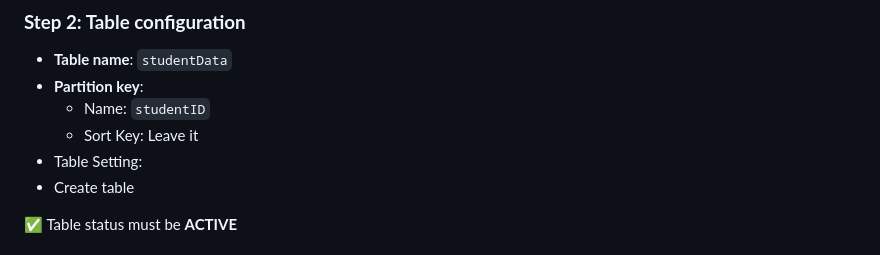
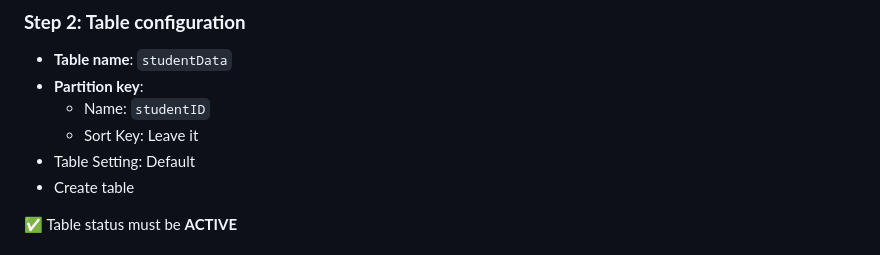
Before and after one commit to Saksham8784/Secure-AWS-Serverless-App, a Markdown page: README.md, the part around the change. Rendered like a GitHub page.

```diff
--- a/README.md
+++ b/README.md
@@ -53,7 +53,7 @@ AWS Console → DynamoDB → **Create table**
 * **Partition key**:
   * Name: `studentID`
   * Sort Key: Leave it
-* Table Setting:
+* Table Setting: Default
 * Create table
 
 ✅ Table status must be **ACTIVE**
```
